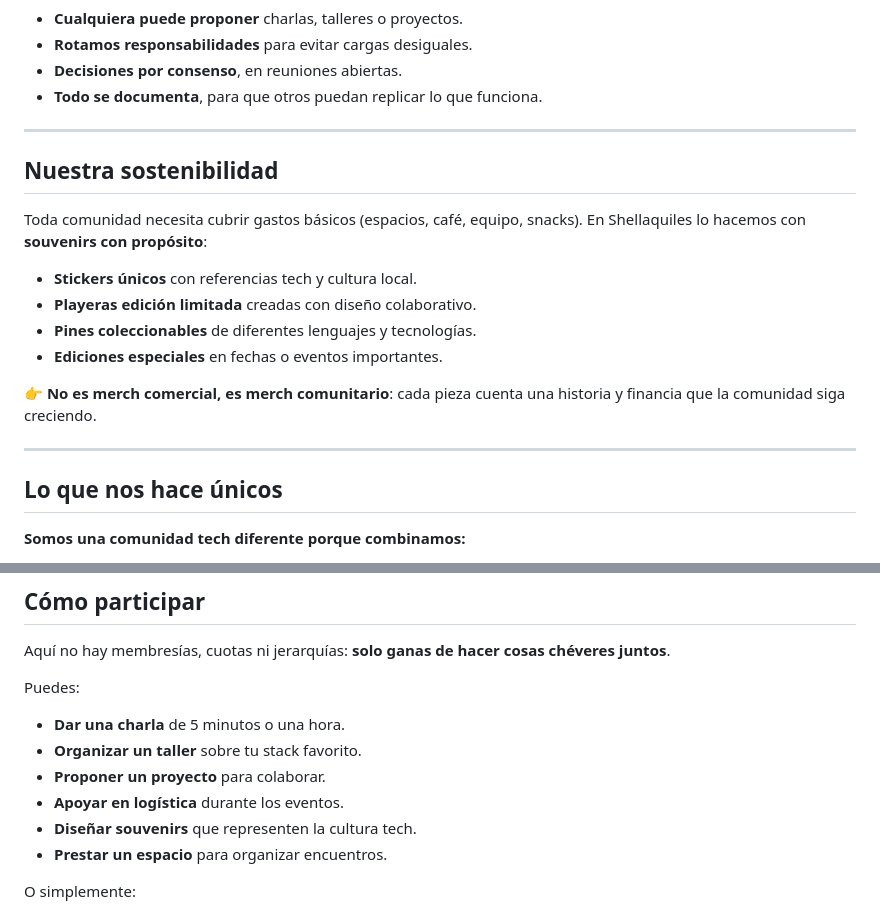
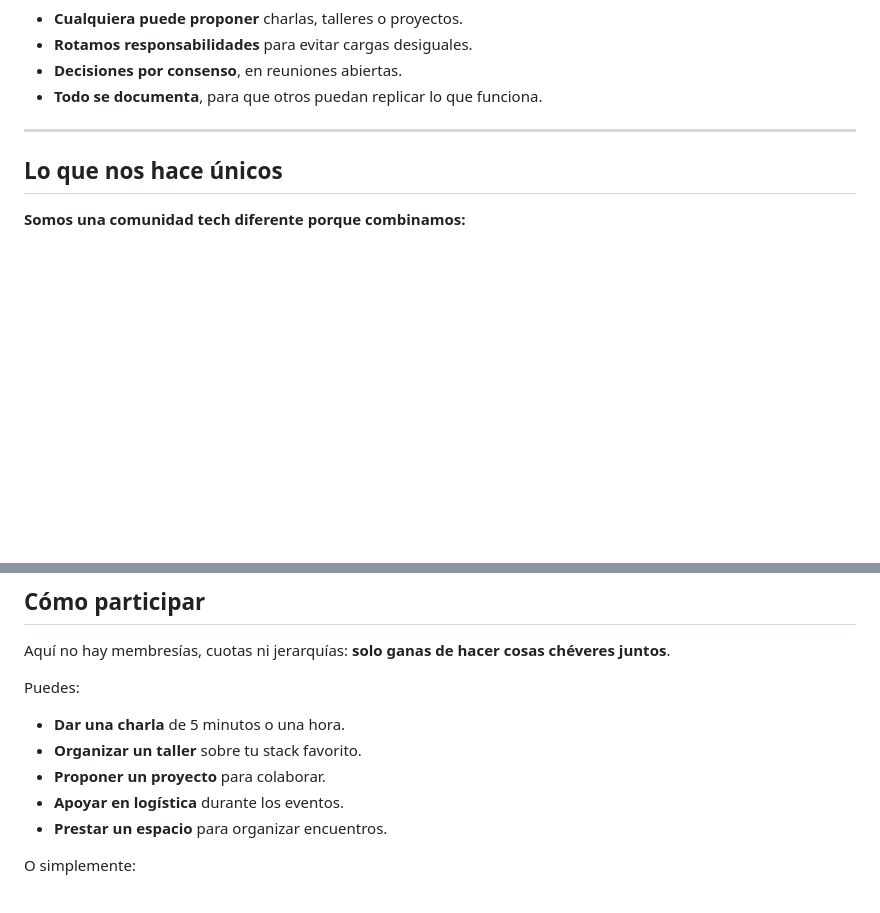
Before and after one commit to shellaquiles/shellaquiles-org, a Markdown page: README.md, 2 parts joined by grey strips. Drawn GitHub-style; blank space fills up the shorter version.

Commit message:
docs: actualizar manifiesto para comunidad tech multi-lenguaje
- Cambiar enfoque a comunidad para todos los lenguajes y tecnologías
- Agregar sección de comunidades aliadas con llamado a la acción
- Eliminar sección de sostenibilidad con merch
- Mejorar estructura y legibilidad del documento

```diff
--- a/README.md
+++ b/README.md
@@ -38,20 +38,6 @@ Adoptamos **dinámicas probadas y accesibles**:
 
 ---
 
-## Nuestra sostenibilidad
-
-Toda comunidad necesita cubrir gastos básicos (espacios, café, equipo, snacks).
-En Shellaquiles lo hacemos con **souvenirs con propósito**:
-
-* **Stickers únicos** con referencias tech y cultura local.
-* **Playeras edición limitada** creadas con diseño colaborativo.
-* **Pines coleccionables** de diferentes lenguajes y tecnologías.
-* **Ediciones especiales** en fechas o eventos importantes.
-
-👉 **No es merch comercial, es merch comunitario**: cada pieza cuenta una historia y financia que la comunidad siga creciendo.
-
----
-
 ## Lo que nos hace únicos
 
 **Somos una comunidad tech diferente porque combinamos:**
@@ -89,7 +75,6 @@ Puedes:
 * **Organizar un taller** sobre tu stack favorito.
 * **Proponer un proyecto** para colaborar.
 * **Apoyar en logística** durante los eventos.
-* **Diseñar souvenirs** que representen la cultura tech.
 * **Prestar un espacio** para organizar encuentros.
 
 O simplemente:
```
